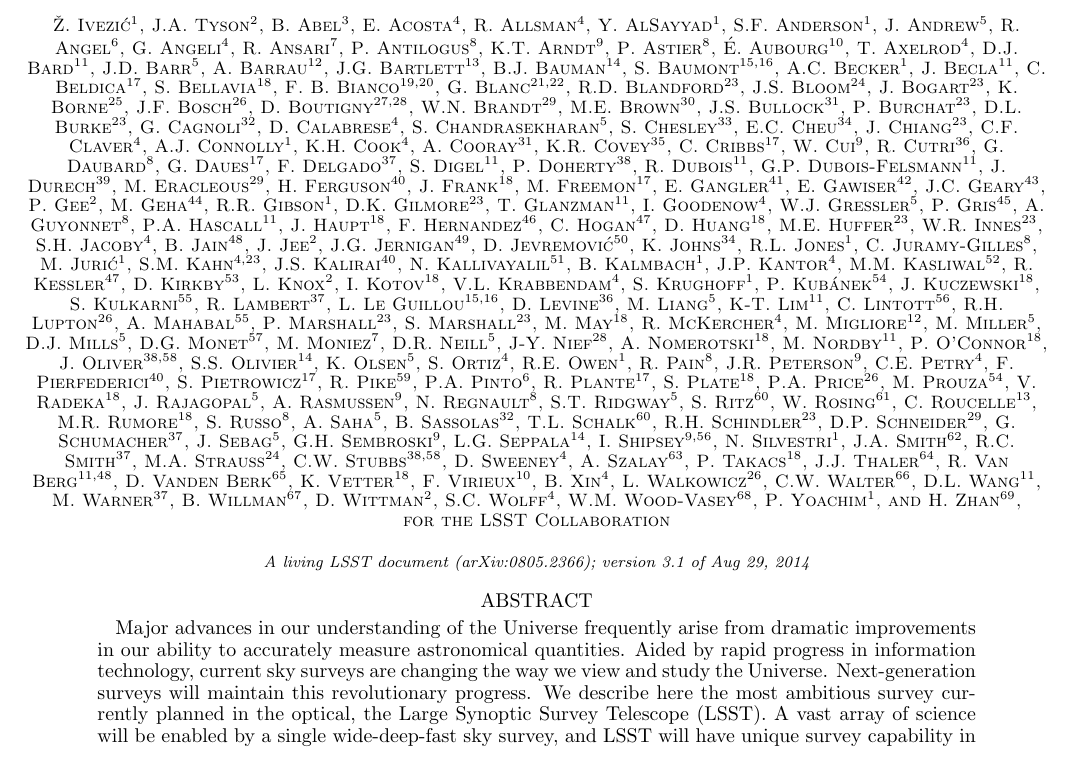
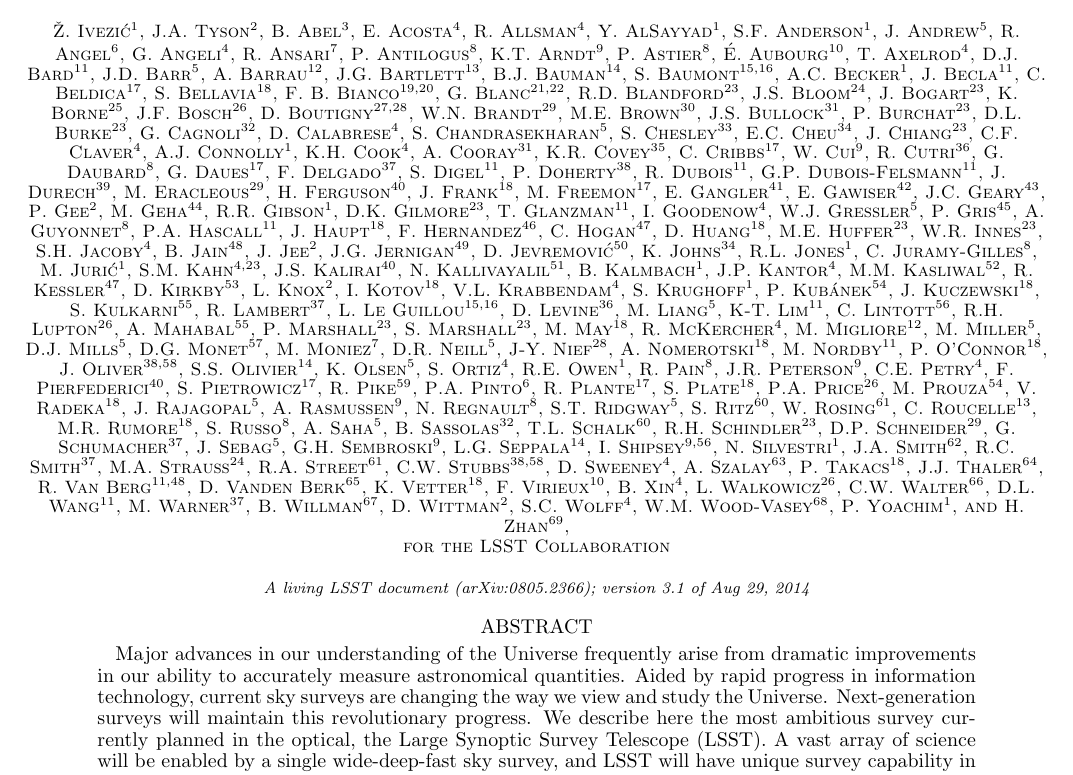
Before and after one commit to lsst-pst/overview_paper, a LaTeX document (lsst.tex, which reads authors.tex): part of page 1 of 40, cut so that both start at the same text. Compiled offline with pdfLaTeX.

Commit message:
adding street to author

```diff
--- a/authors.tex
+++ b/authors.tex
@@ -170,6 +170,7 @@
 J.A. Smith$^{62}$,
 R.C. Smith$^{37}$,
 M.A. Strauss$^{24}$,
+R.A. Street$^{61}$,
 C.W. Stubbs$^{38,58}$,
 D. Sweeney$^4$,
 A. Szalay$^{63}$,
```
